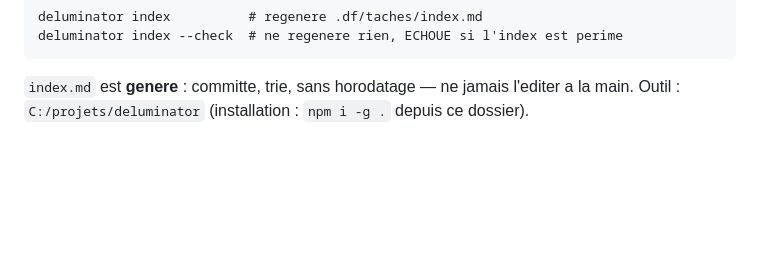
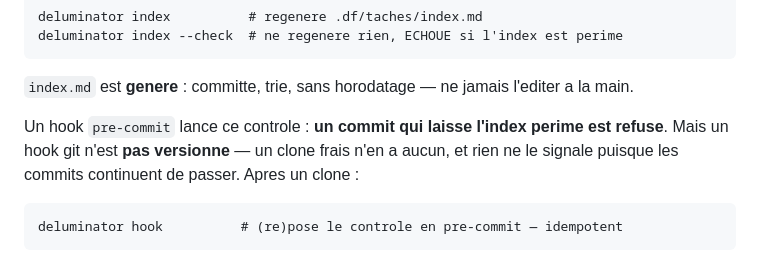
Before and after one commit to mgallet92i/open-tour, a Markdown page: AGENTS.md, the part around the change. GitHub-like rendering; blank space fills up the shorter version.

Commit message:
docs(agents): la norme Deluminator mentionne le controle pre-commit et sa repose apres clone

````diff
--- a/AGENTS.md
+++ b/AGENTS.md
@@ -123,6 +123,15 @@ deluminator index --check  # ne regenere rien, ECHOUE si l'index est perime
 ```
 
 `index.md` est **genere** : committe, trie, sans horodatage — ne jamais l'editer a la main.
+
+Un hook `pre-commit` lance ce controle : **un commit qui laisse l'index perime est refuse**. Mais
+un hook git n'est **pas versionne** — un clone frais n'en a aucun, et rien ne le signale puisque
+les commits continuent de passer. Apres un clone :
+
+```
+deluminator hook          # (re)pose le controle en pre-commit — idempotent
+```
+
 Outil : `C:/projets/deluminator` (installation : `npm i -g .` depuis ce dossier).
 
 <!-- deluminator:fin -->
````
